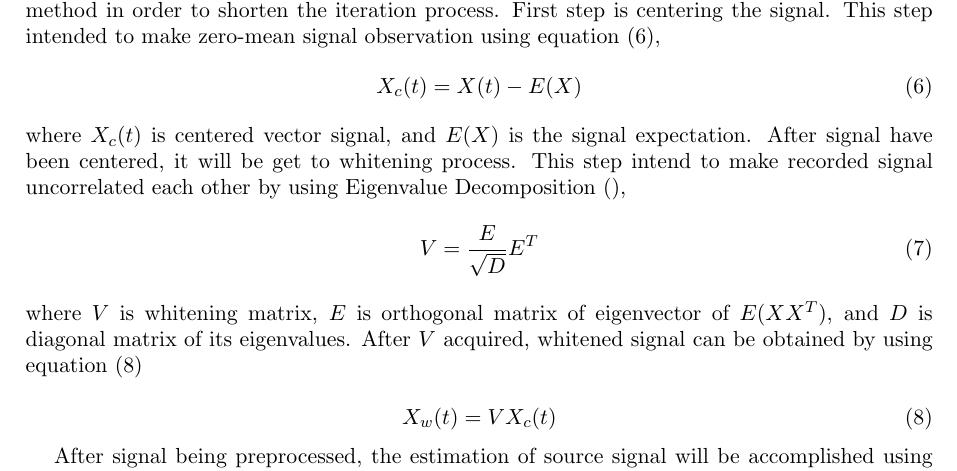
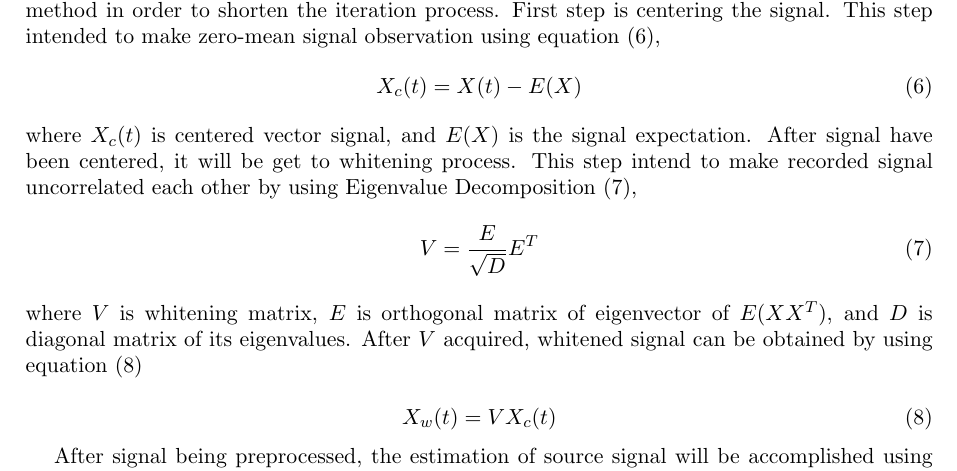
Before and after one commit to miftanurfarid/recav2017, a LaTeX document (LaTeXTemplates/RECAV-Juniarga.tex): part of page 4 of 8, cut so that both start at the same text. Compiled offline with pdfLaTeX.

Commit message:
change \label to \ref in decomposition

```diff
--- a/LaTeXTemplates/RECAV-Juniarga.tex
+++ b/LaTeXTemplates/RECAV-Juniarga.tex
@@ -100,7 +100,7 @@
 \begin{equation}\label{pers.centering}
 X_c(t) = X(t) - E(X)
 \end{equation}
-where $X_c(t)$ is centered vector signal, and $E(X)$ is the signal expectation. After signal have been centered, it will be get to whitening process. This step intend to make recorded signal uncorrelated each other by using Eigenvalue Decomposition (\label{pers:decomp}),
+where $X_c(t)$ is centered vector signal, and $E(X)$ is the signal expectation. After signal have been centered, it will be get to whitening process. This step intend to make recorded signal uncorrelated each other by using Eigenvalue Decomposition (\ref{pers:decomp}),
 \begin{equation}\label{pers:decomp}
 V = \frac{E}{\sqrt{D}}E^T
 \end{equation}
```
